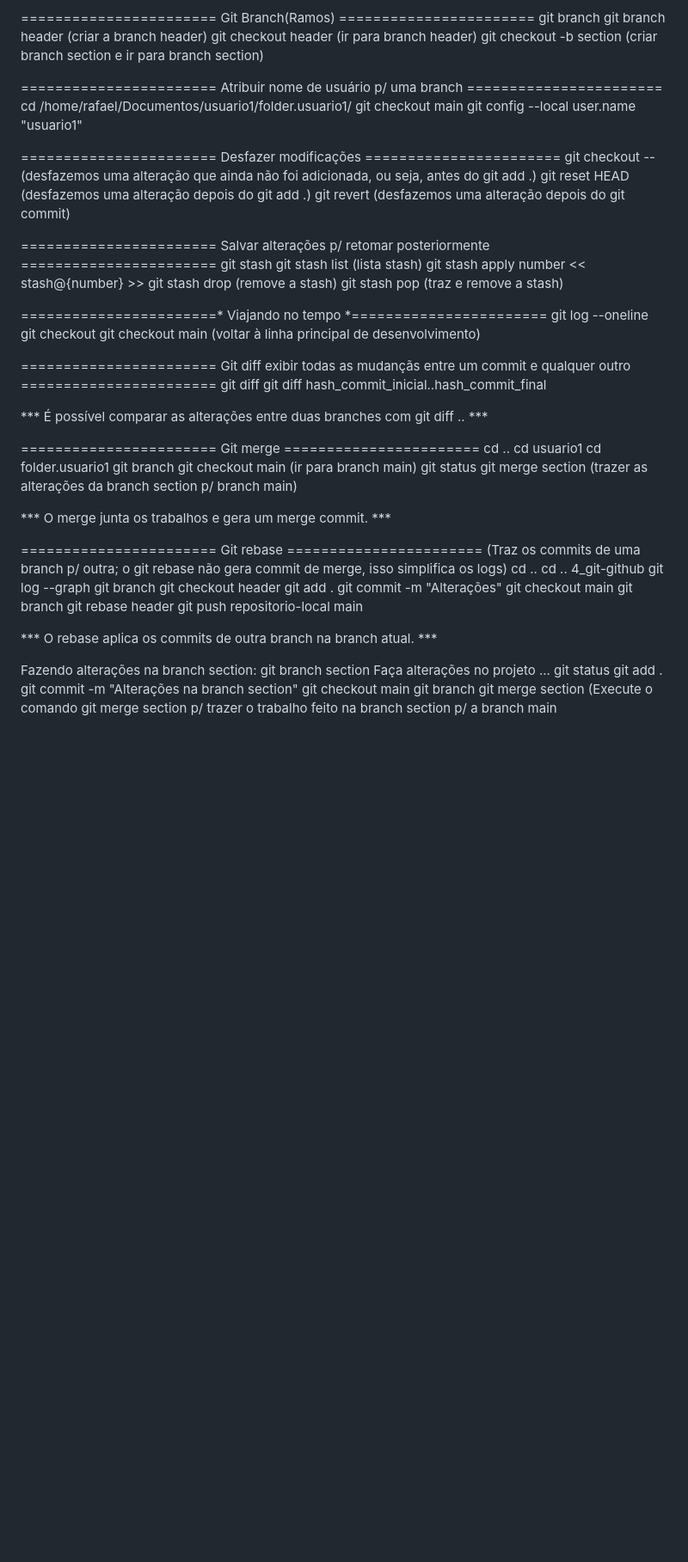
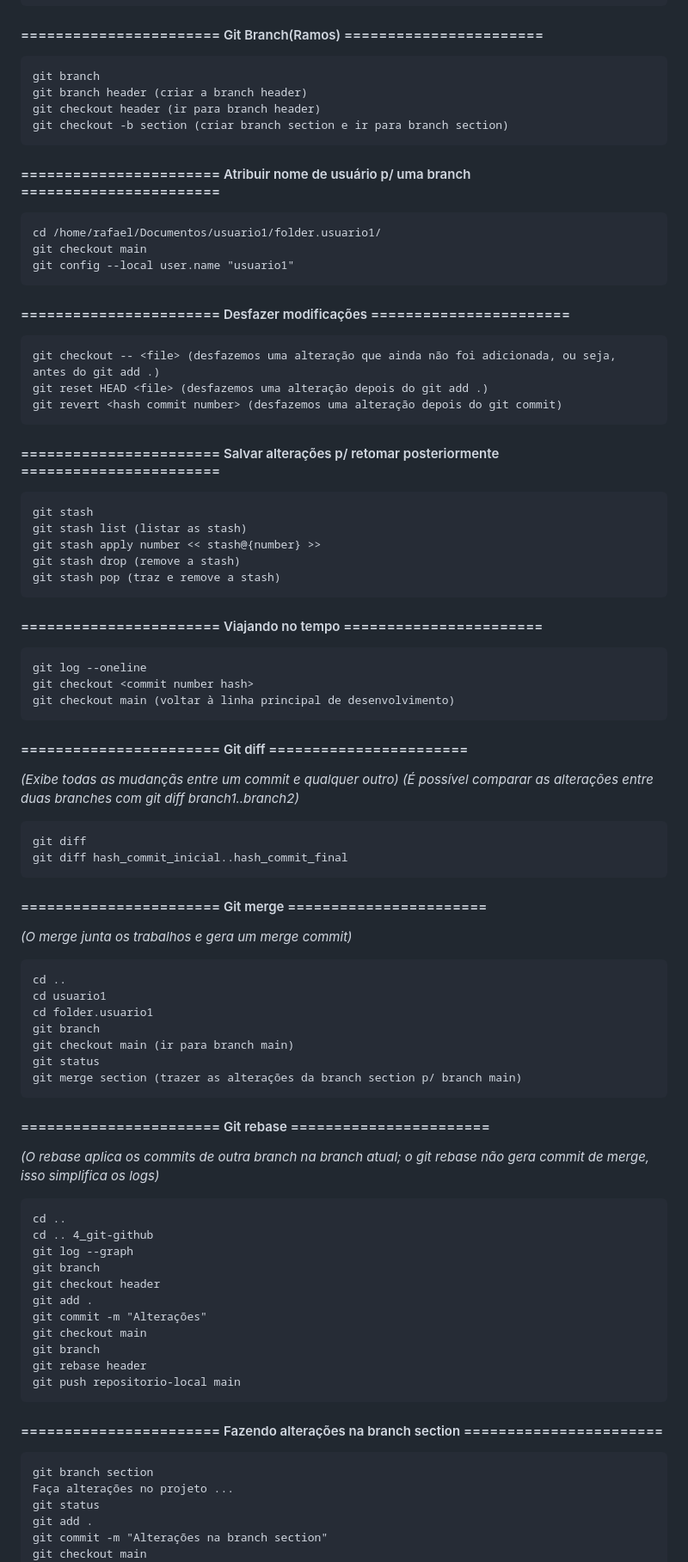
Before and after one commit to sdeoliveira-r/alura-git, a Markdown page: README.md, the part around one of its changes. Shown at 86% size. GitHub-like rendering; blank space fills up the shorter version.

`````diff
--- a/README.md
+++ b/README.md
@@ -63,41 +72,49 @@ Criar um novo repositório ...
 git remote add origin https://github.com/sdeoliveira-r/alura-git.git
 git push origin main
-
-======================= Git Branch(Ramos) =======================
+```
+#### ======================= Git Branch(Ramos) =======================
+```
 git branch
 git branch header (criar a branch header)
 git checkout header (ir para branch header)
 git checkout -b section (criar branch section e ir para branch section)
-
-======================= Atribuir nome de usuário p/ uma branch =======================
+````
+#### ======================= Atribuir nome de usuário p/ uma branch =======================
+```
 cd /home/rafael/Documentos/usuario1/folder.usuario1/
 git checkout main
 git config --local user.name "usuario1"
-
-======================= Desfazer modificações =======================
+```
+#### ======================= Desfazer modificações =======================
+```
 git checkout -- <file> (desfazemos uma alteração que ainda não foi adicionada, ou seja, antes do git add .)
 git reset HEAD <file> (desfazemos uma alteração depois do git add .)
 git revert <hash commit number> (desfazemos uma alteração depois do git commit)
-
-======================= Salvar alterações p/ retomar posteriormente =======================
+```
+#### ======================= Salvar alterações p/ retomar posteriormente =======================
+```
 git stash
-git stash list (lista stash)
+git stash list (listar as stash)
 git stash apply number << stash@{number} >>
 git stash drop (remove a stash)
 git stash pop (traz e remove a stash)
-
-=======================* Viajando no tempo *=======================
+```
+#### ======================= Viajando no tempo =======================
+```
 git log --oneline
 git checkout <commit number hash>
 git checkout main (voltar à linha principal de desenvolvimento)
-
-======================= Git diff exibir todas as mudançãs entre um commit e qualquer outro =======================
+```
+#### ======================= Git diff =======================
+<em>(Exibe todas as mudançãs entre um commit e qualquer outro)</em>
+<em>(É possível comparar as alterações entre duas branches com git diff branch1..branch2)</em>
+```
 git diff
 git diff hash_commit_inicial..hash_commit_final
-
-*** É possível comparar as alterações entre duas branches com git diff <branch1>..<branch2> ***
-
-======================= Git merge =======================
+```
+#### ======================= Git merge =======================
+<em>(O merge junta os trabalhos e gera um merge commit)</em>
+```
 cd ..
 cd usuario1
 cd folder.usuario1
@@ -105,11 +122,10 @@ git branch
 git checkout main (ir para branch main)
 git status
 git merge section (trazer as alterações da branch section p/ branch main)
-
-*** O merge junta os trabalhos e gera um merge commit. ***
-
-======================= Git rebase =======================
-(Traz os commits de uma branch p/ outra; o git rebase não gera commit de merge, isso simplifica os logs)
+```
+#### ======================= Git rebase =======================
+<em>(O rebase aplica os commits de outra branch na branch atual; o git rebase não gera commit de merge, isso simplifica os logs)</em>
+```
 cd ..
 cd .. 4_git-github
 git log --graph
@@ -121,10 +137,9 @@ git checkout main
 git branch
 git rebase header
 git push repositorio-local main
-
-*** O rebase aplica os commits de outra branch na branch atual. ***
-
-Fazendo alterações na branch section:
+```
+#### ======================= Fazendo alterações na branch section =======================
+```
 git branch section
 Faça alterações no projeto ...
 git status
`````
Also changed, not shown: other parts of README.md (+36 -24 lines).
